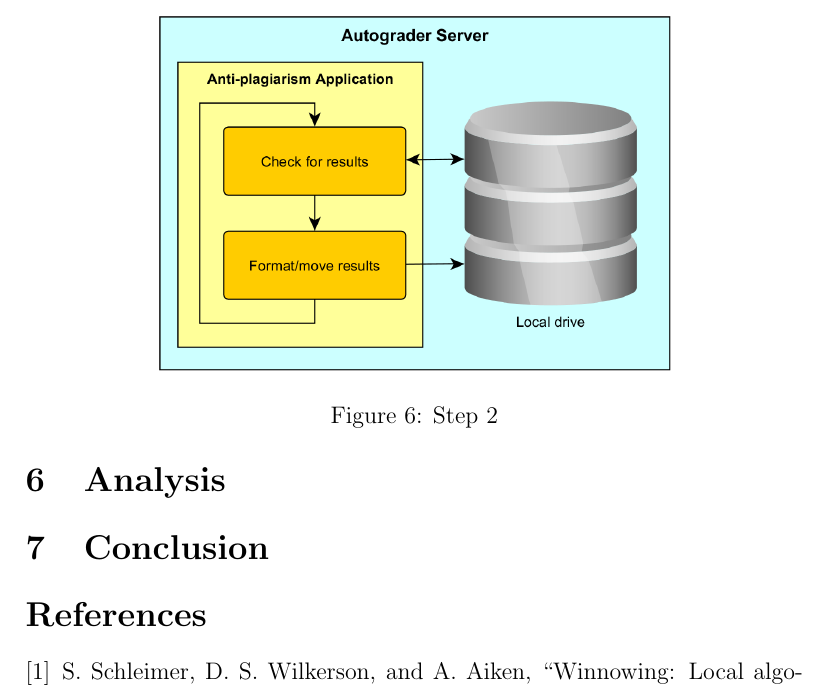
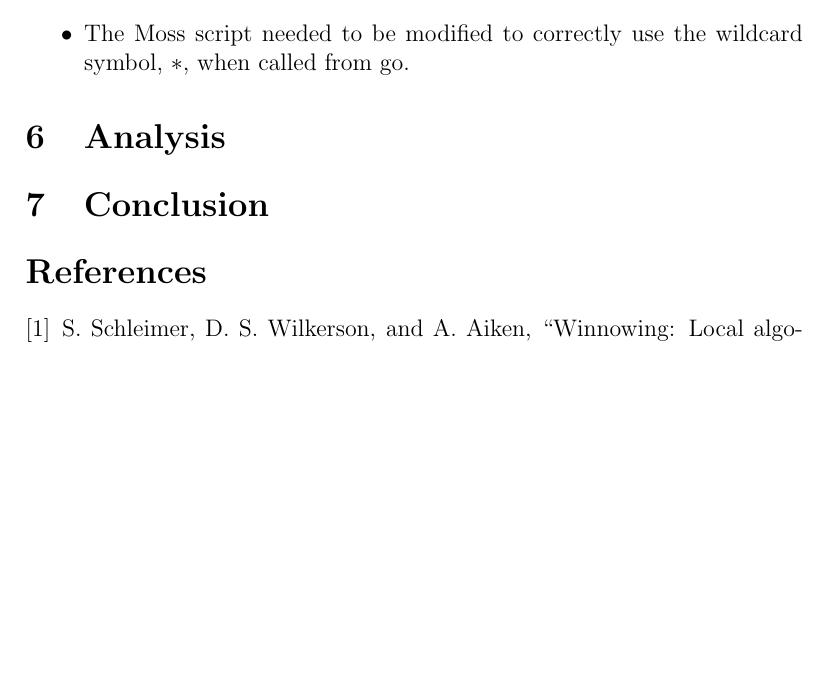
Before and after one commit to quickfeed/antiplagiarism, a LaTeX document (report/project.tex): part of page 9 of 10, cut at the place of the change, the shorter picture padded with empty space. Compiled offline with pdfLaTeX.

Commit message:
Changed diagram png to pdf. Combined step 1 and 2.

```diff
--- a/report/project.tex
+++ b/report/project.tex
@@ -107,8 +104,3 @@
-			\begin{figure}[h!]
-				\includegraphics[width=0.7\textwidth]{step2.png}
-				\caption{Step 2}
-				\label{fig:step2}
-			\end{figure}
 
 	\section{Results}
 	\section{Issues}
@@ -119,6 +111,7 @@
 			\item Moss does not look in subdirectories. Also Moss will refuse to upload code if it cannot find a matching file in a directory. For example if Moss is told
 			to upload all the go files in student1/lab1/, student2/lab1/, and student3/lab1/ and there are no go files in student1/lab1/, the request will fail. Therefore
 			the application must walk through the directories to find directories and subdirectories that contain files matching the extension.
+			\item The Moss script needed to be modified to correctly use the wildcard symbol, $*$, when called from go.
 		\end{itemize}
 	\section{Analysis}
 	\section{Conclusion}
```
Also changed, not shown: report/AST.pdf (added), report/AST.png (deleted), report/process.pdf (added), report/project.pdf, report/step1.png (deleted), report/step2.png (deleted), report/project.tex (11 more changed lines).
